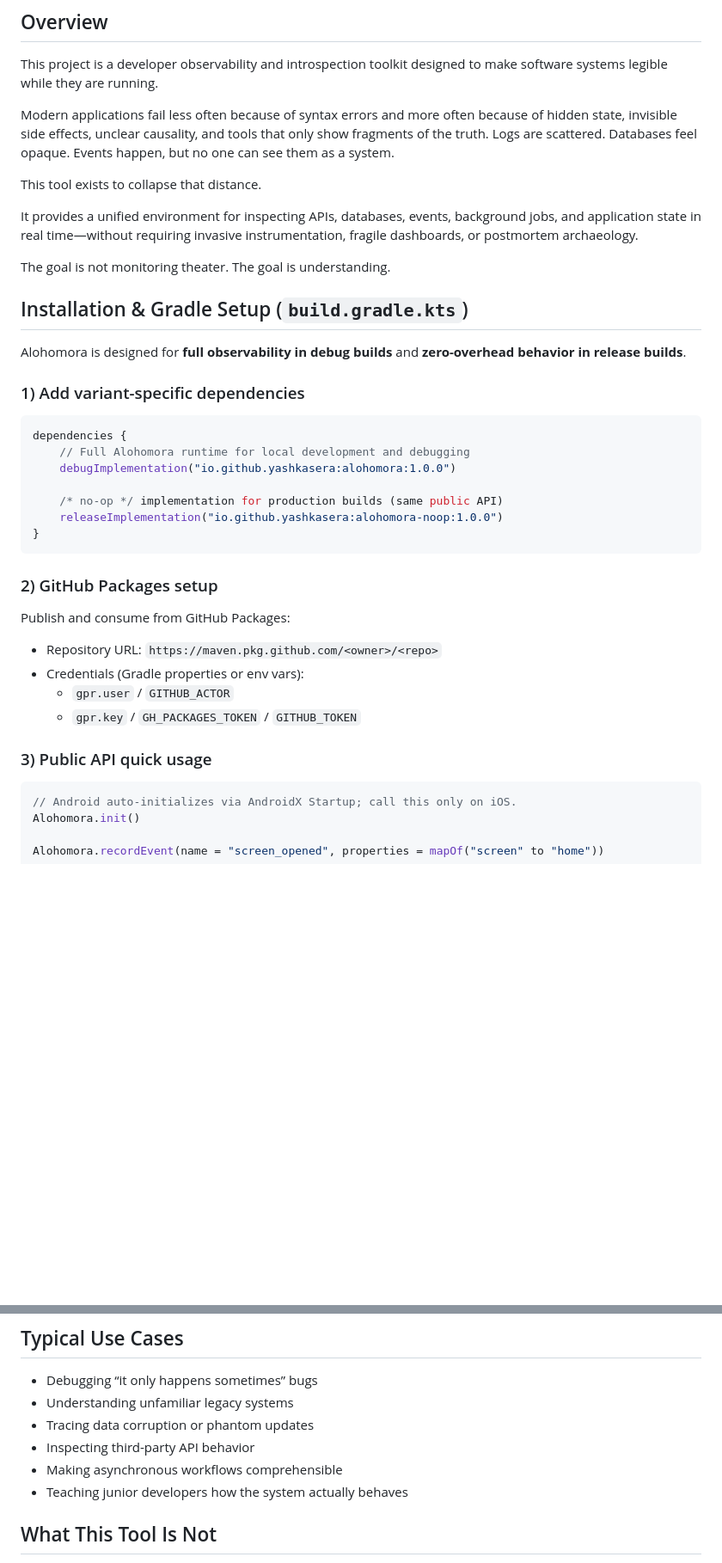
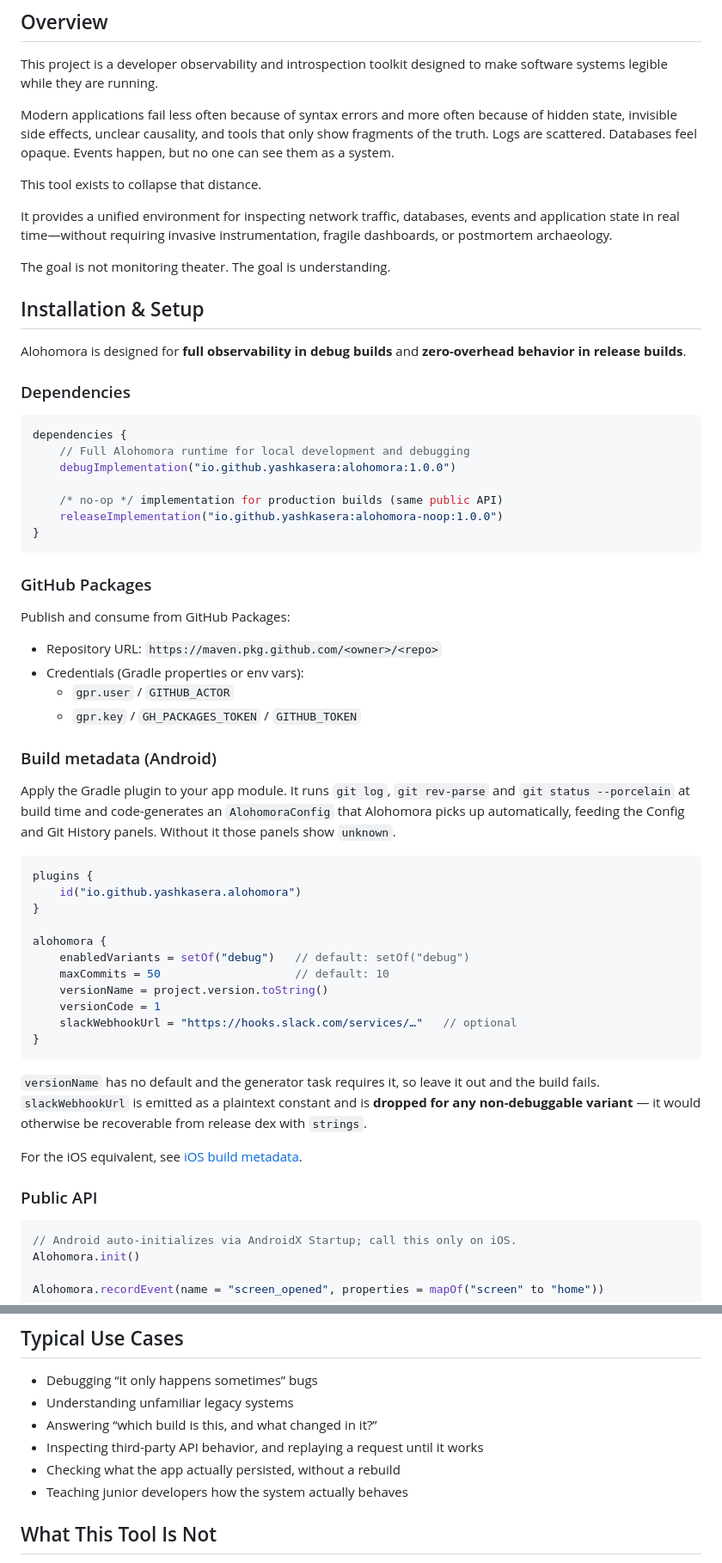
Before and after one commit to yashkasera/alohomora, a Markdown page: README.MD, 2 parts joined by grey strips. Shown at 86% size. Drawn GitHub-style; blank space fills up the shorter version.

````diff
--- a/README.MD
+++ b/README.MD
@@ -6,16 +6,16 @@ Modern applications fail less often because of syntax errors and more often beca
 
 This tool exists to collapse that distance.
 
-It provides a unified environment for inspecting APIs, databases, events, background jobs, and application state in real time—without requiring invasive instrumentation, fragile dashboards, or postmortem archaeology.
+It provides a unified environment for inspecting network traffic, databases, events and application state in real time—without requiring invasive instrumentation, fragile dashboards, or postmortem archaeology.
 
 The goal is not monitoring theater.
 The goal is understanding.
 
-## Installation & Gradle Setup (`build.gradle.kts`)
+## Installation & Setup
 
 Alohomora is designed for **full observability in debug builds** and **zero-overhead behavior in release builds**.
 
-### 1) Add variant-specific dependencies
+### Dependencies
 
 ```kotlin
 dependencies {
@@ -27,7 +27,7 @@ dependencies {
 }
 ```
 
-### 2) GitHub Packages setup
+### GitHub Packages
 
 Publish and consume from GitHub Packages:
 
@@ -36,7 +36,33 @@ Publish and consume from GitHub Packages:
   - `gpr.user` / `GITHUB_ACTOR`
   - `gpr.key` / `GH_PACKAGES_TOKEN` / `GITHUB_TOKEN`
 
-### 3) Public API quick usage
+### Build metadata (Android)
+
+Apply the Gradle plugin to your app module. It runs `git log`, `git rev-parse` and
+`git status --porcelain` at build time and code-generates an `AlohomoraConfig` that Alohomora picks up
+automatically, feeding the Config and Git History panels. Without it those panels show `unknown`.
+
+```kotlin
+plugins {
+    id("io.github.yashkasera.alohomora")
+}
+
+alohomora {
+    enabledVariants = setOf("debug")   // default: setOf("debug")
+    maxCommits = 50                    // default: 10
+    versionName = project.version.toString()
+    versionCode = 1
+    slackWebhookUrl = "https://hooks.slack.com/services/…"   // optional
+}
+```
+
+`versionName` has no default and the generator task requires it, so leave it out and the build fails.
+`slackWebhookUrl` is emitted as a plaintext constant and is **dropped for any non-debuggable variant**
+— it would otherwise be recoverable from release dex with `strings`.
+
+For the iOS equivalent, see [iOS build metadata](#ios-build-metadata-xcode-run-script-phase).
+
+### Public API
 
 ```kotlin
 // Android auto-initializes via AndroidX Startup; call this only on iOS.
@@ -338,9 +430,9 @@ The UI assumes curiosity and rewards exploration.
 
 - Debugging “it only happens sometimes” bugs
 - Understanding unfamiliar legacy systems
-- Tracing data corruption or phantom updates
-- Inspecting third-party API behavior
-- Making asynchronous workflows comprehensible
+- Answering “which build is this, and what changed in it?”
+- Inspecting third-party API behavior, and replaying a request until it works
+- Checking what the app actually persisted, without a rebuild
 - Teaching junior developers how the system actually behaves
 
 ## What This Tool Is Not
````
Also changed, not shown: other parts of README.MD (+143 -77 lines).
